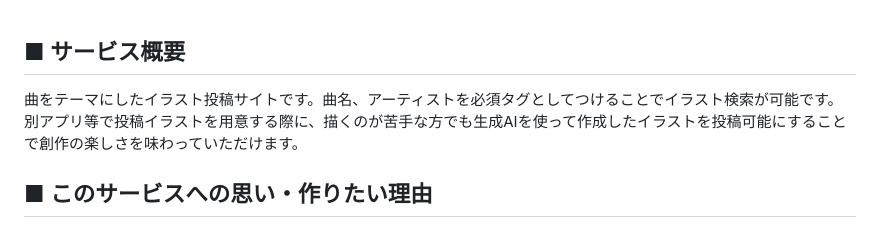
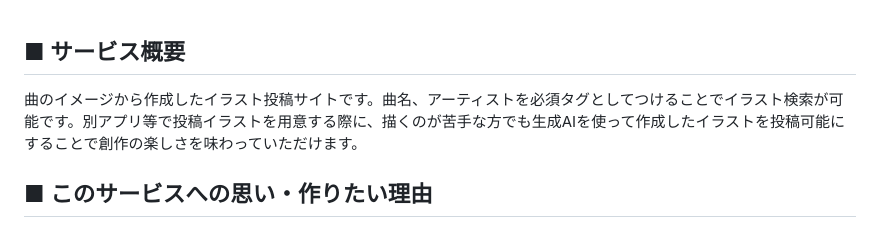
Before and after one commit to aki786-teq/app-production1, a Markdown page: README.md, the part around the change. Rendered like a GitHub page.

Commit message:
質問点への回答追加

```diff
--- a/README.md
+++ b/README.md
@@ -1,5 +1,5 @@
 ## ■ サービス概要
-曲をテーマにしたイラスト投稿サイトです。曲名、アーティストを必須タグとしてつけることでイラスト検索が可能です。別アプリ等で投稿イラストを用意する際に、描くのが苦手な方でも生成AIを使って作成したイラストを投稿可能にすることで創作の楽しさを味わっていただけます。
+曲のイメージから作成したイラスト投稿サイトです。曲名、アーティストを必須タグとしてつけることでイラスト検索が可能です。別アプリ等で投稿イラストを用意する際に、描くのが苦手な方でも生成AIを使って作成したイラストを投稿可能にすることで創作の楽しさを味わっていただけます。
 
 ## ■ このサービスへの思い・作りたい理由
 私は曲を聞いていると曲のイメージが湧くことがあります。また、イラストを見たり描いたりすることが好きで、日頃からpixivやSNS上でイラストを見る機会があります。その際にアニメやゲームのタイトル、キャラクターの名前による検索が主流だと感じました。そこで、曲をイメージしたイラストを探すことのできる専用のサイトがあったら面白そうだと考えたからです。
```
